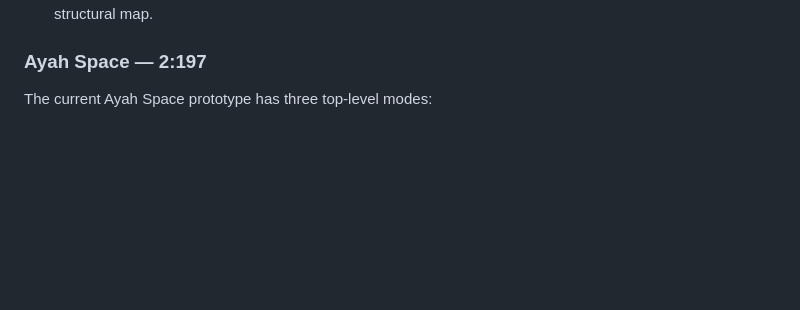
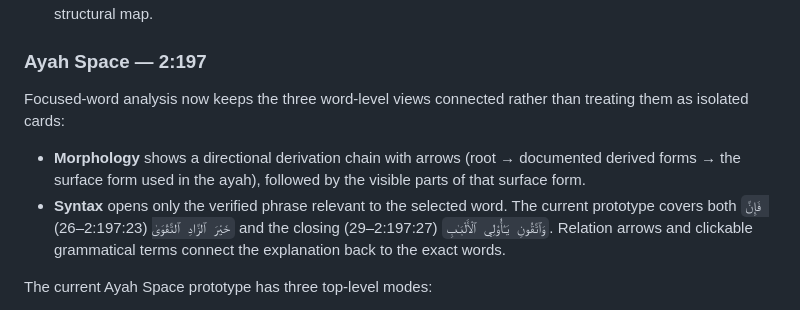
Before and after one commit to Nurilya97/quran-universe-preview, a Markdown page: README.md, the part around the change. GitHub-like rendering; blank space fills up the shorter version.

Commit message:
Document Ayah morphology flow and expanded syntax

```diff
--- a/README.md
+++ b/README.md
@@ -24,6 +24,11 @@ panel has two internal views:
   morphology as a step-by-step structural map.
 
 ### Ayah Space — 2:197
+
+Focused-word analysis now keeps the three word-level views connected rather than treating them as isolated cards:
+
+- **Morphology** shows a directional derivation chain with arrows (root → documented derived forms → the surface form used in the ayah), followed by the visible parts of that surface form.
+- **Syntax** opens only the verified phrase relevant to the selected word. The current prototype covers both `فَإِنَّ خَيْرَ ٱلزَّادِ ٱلتَّقْوَىٰ` (2:197:23–26) and the closing `وَٱتَّقُونِ يَـٰٓأُو۟لِي ٱلْأَلْبَـٰبِ` (2:197:27–29). Relation arrows and clickable grammatical terms connect the explanation back to the exact words.
 
 The current Ayah Space prototype has three top-level modes:
 
```
